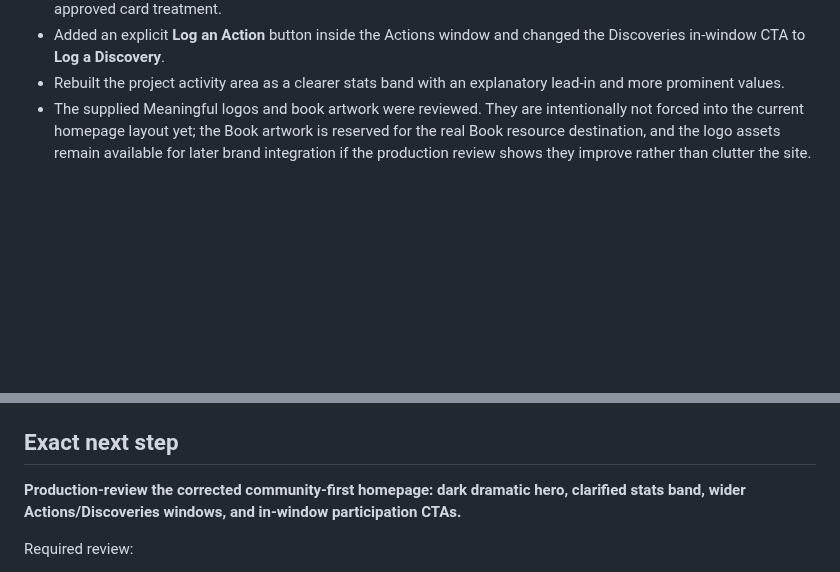
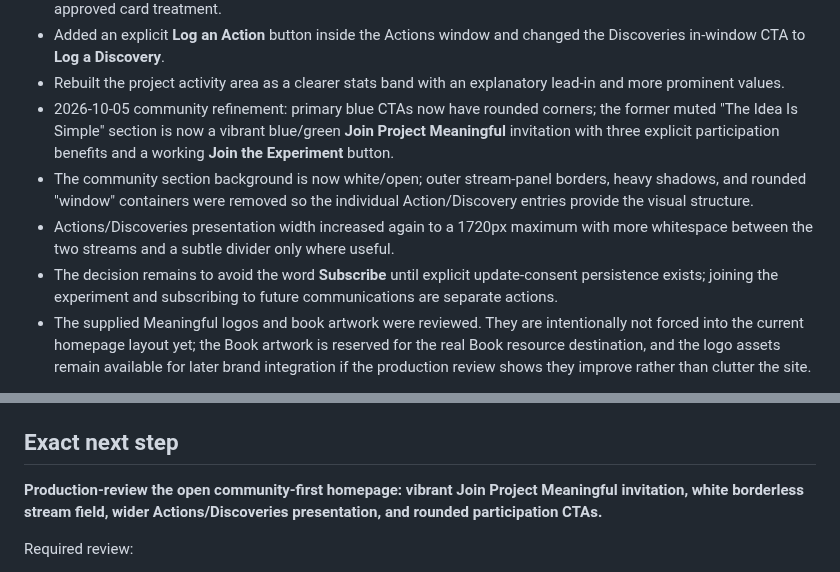
Before and after one commit to SRYProjects/Project-Experiment, a Markdown page: PROJECT_STATE.md, 2 parts joined by grey strips. Rendered like a GitHub page; blank space fills up the shorter version.

Commit message:
Record open community and join refinement

```diff
--- a/PROJECT_STATE.md
+++ b/PROJECT_STATE.md
@@ -163,6 +163,10 @@ Current repository inspection confirms the live implementation contains:
 - Actions/Discoveries containers widened to a 1680px maximum presentation width while preserving the currently approved card treatment.
 - Added an explicit **Log an Action** button inside the Actions window and changed the Discoveries in-window CTA to **Log a Discovery**.
 - Rebuilt the project activity area as a clearer stats band with an explanatory lead-in and more prominent values.
+- 2026-10-05 community refinement: primary blue CTAs now have rounded corners; the former muted "The Idea Is Simple" section is now a vibrant blue/green **Join Project Meaningful** invitation with three explicit participation benefits and a working **Join the Experiment** button.
+- The community section background is now white/open; outer stream-panel borders, heavy shadows, and rounded "window" containers were removed so the individual Action/Discovery entries provide the visual structure.
+- Actions/Discoveries presentation width increased again to a 1720px maximum with more whitespace between the two streams and a subtle divider only where useful.
+- The decision remains to avoid the word **Subscribe** until explicit update-consent persistence exists; joining the experiment and subscribing to future communications are separate actions.
 - The supplied Meaningful logos and book artwork were reviewed. They are intentionally not forced into the current homepage layout yet; the Book artwork is reserved for the real Book resource destination, and the logo assets remain available for later brand integration if the production review shows they improve rather than clutter the site.
 
 The repository's current files and the live Supabase schema exports were inspected directly before this state file was updated.
@@ -174,7 +178,7 @@ Production deployment is live at **projectmeaningful.app**. The latest code chan
 On 2026-09-29 the live Supabase public schema was inspected through read-only catalog queries. The resulting baseline was committed to `supabase/schema.sql`. No production database objects were changed during this capture.
 
 ## Exact next step
-**Production-review the corrected community-first homepage: dark dramatic hero, clarified stats band, wider Actions/Discoveries windows, and in-window participation CTAs.**
+**Production-review the open community-first homepage: vibrant Join Project Meaningful invitation, white borderless stream field, wider Actions/Discoveries presentation, and rounded participation CTAs.**
 
 Required review:
 - hero has the intended serious, distinctive Project Meaningful identity and does not read as wellness/stock imagery;
```
